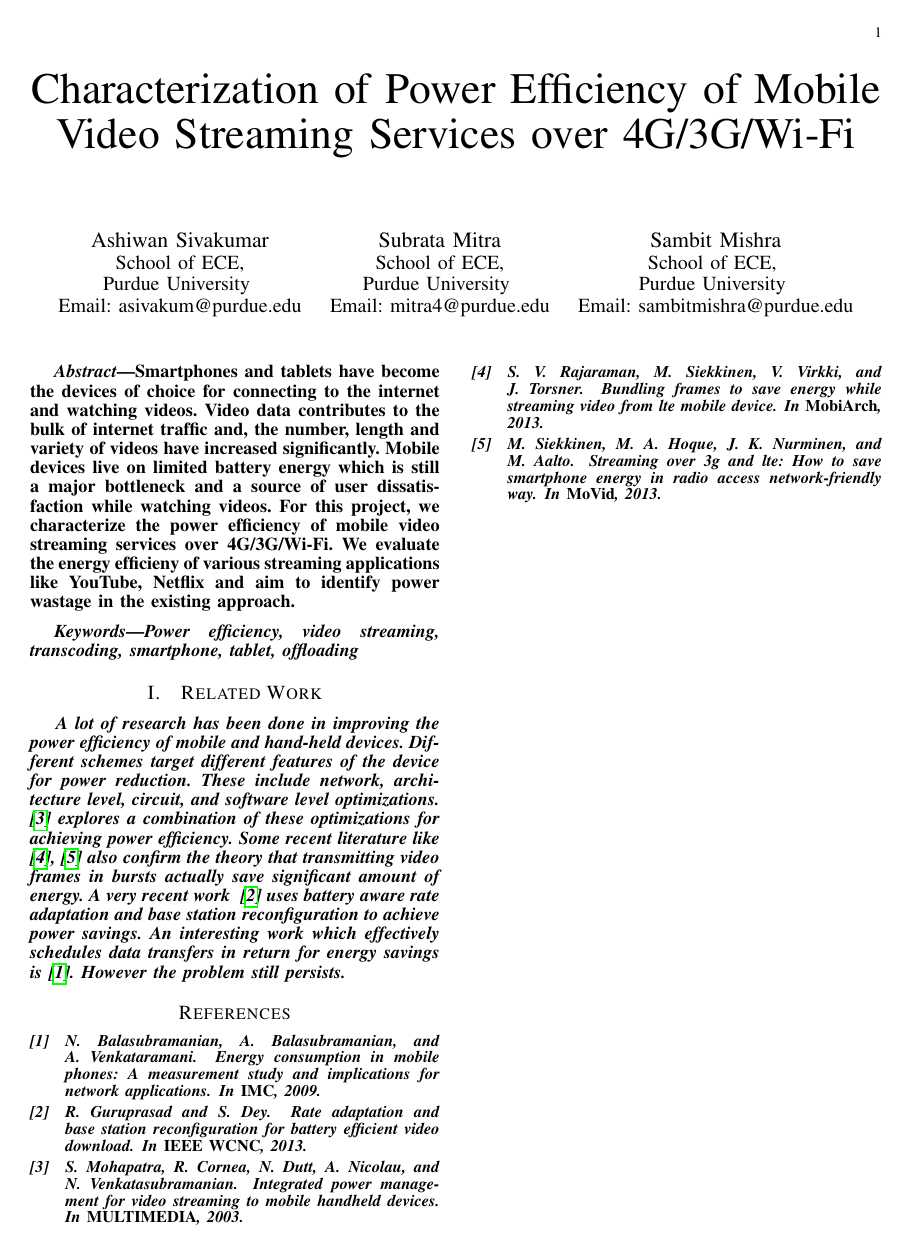
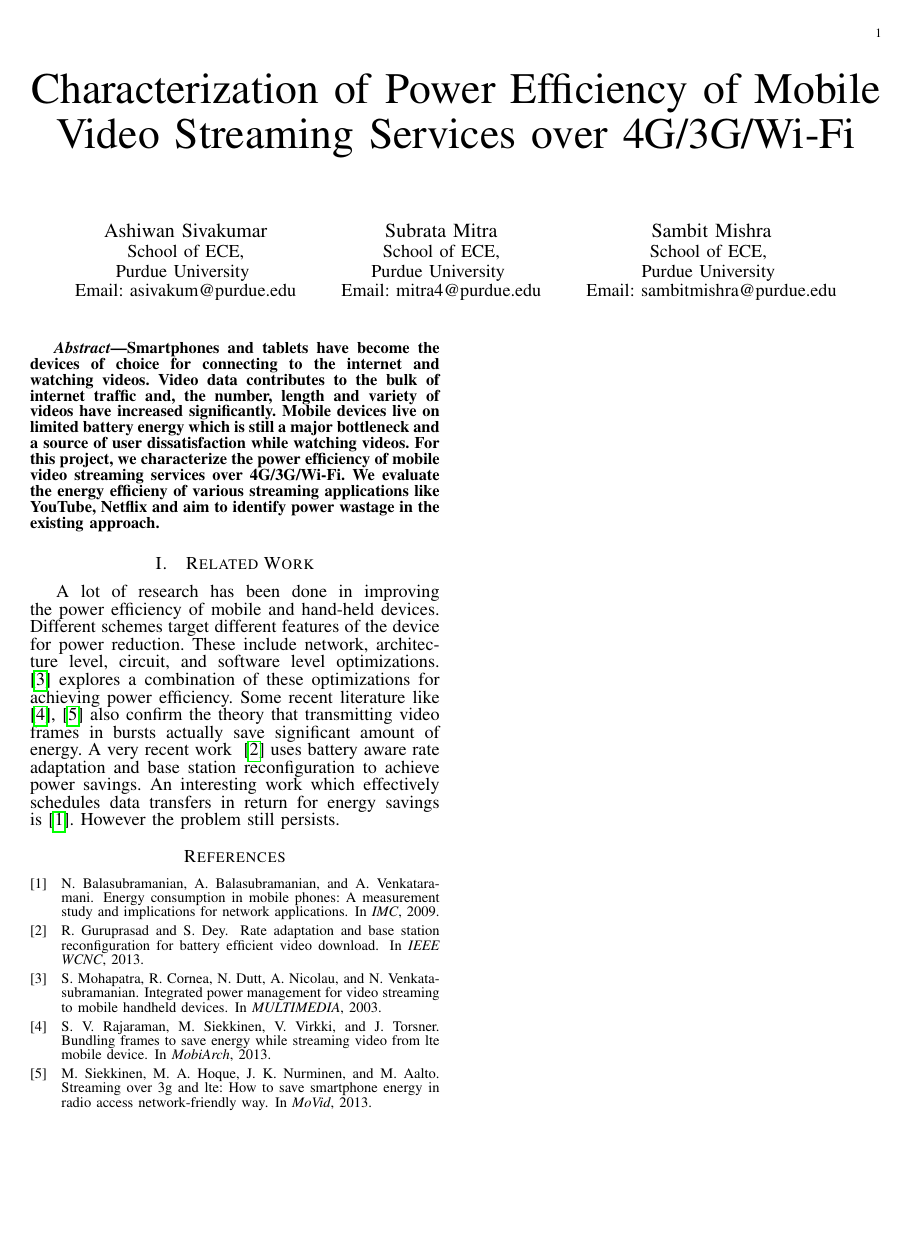
Before and after one commit to subrata4096/video_streaming_paper, a LaTeX paper (top.tex, which reads sec_abstract.tex): the whole page. Compiled offline with pdfLaTeX.

Commit message:
formatting mod

```diff
--- a/sec_abstract.tex
+++ b/sec_abstract.tex
@@ -11,8 +11,8 @@ We evaluate the energy efficieny of various streaming applications like YouTube,
 %\vspace{-0.1in}
 %\noindent
 
-\keywords
-Power efficiency, video streaming, transcoding, smartphone, tablet, offloading
+%\keywords{
+%Power efficiency, video streaming, transcoding, smartphone, tablet, offloading
 
 
 %\vspace{-0.2in}
--- a/top.tex
+++ b/top.tex
@@ -1,4 +1,4 @@
-\documentclass[11pt, draftclsnofoot, twocolumn,conference]{IEEEtran}
+\documentclass[10pt, draftclsnofoot, twocolumn,conference,times]{IEEEtran}
 \renewcommand{\baselinestretch}{0.88}%was 0.94
 
 % The following \documentclass options may be useful:
```
Also changed, not shown: top.pdf, 2 other files.
